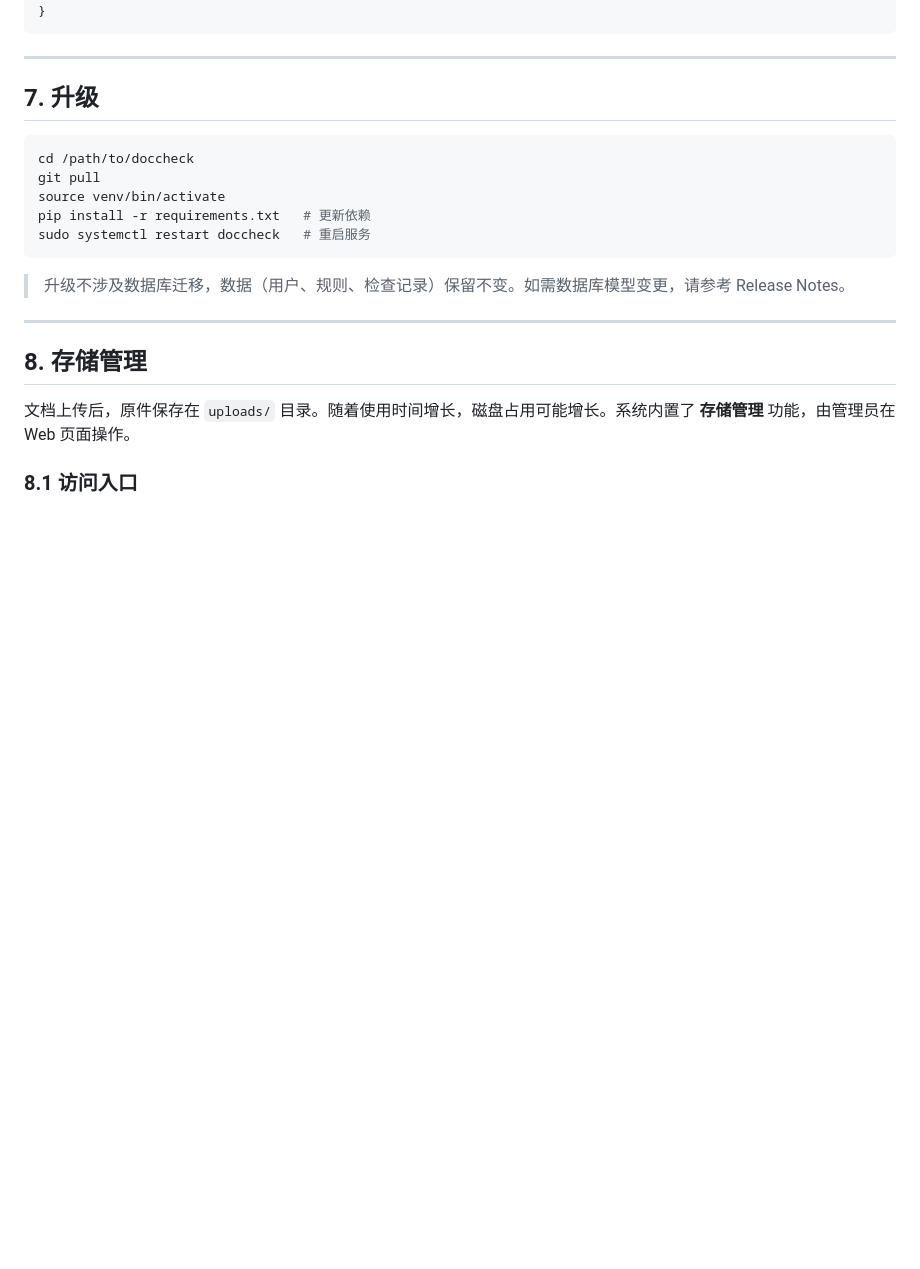
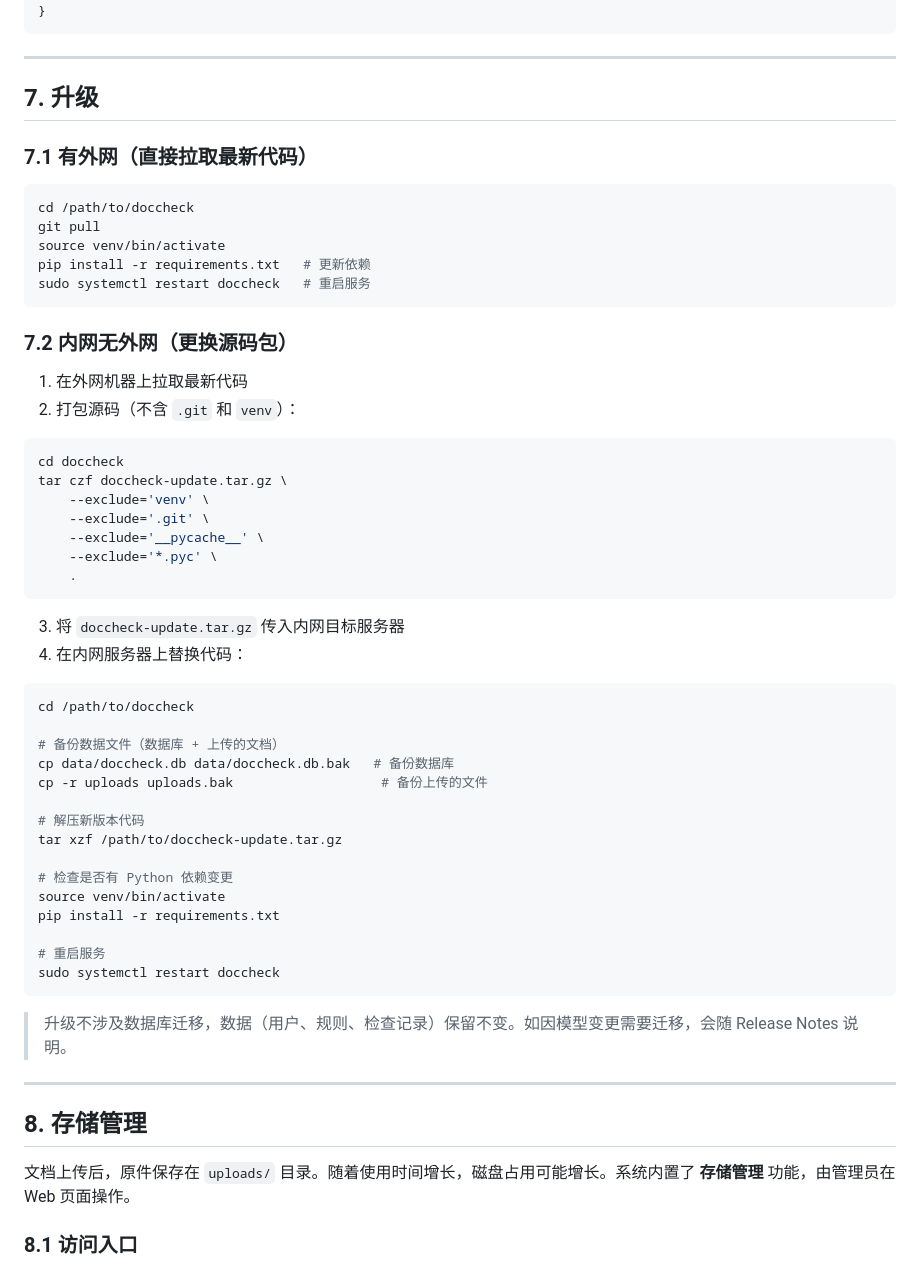
Before and after one commit to Brock-021/doccheck, a Markdown page: DocCheck-部署手册.md, the part around one of its changes. Rendered like a GitHub page; blank space fills up the shorter version.

````diff
--- a/DocCheck-部署手册.md
+++ b/DocCheck-部署手册.md
@@ -249,6 +319,8 @@ server {
 
 ## 7. 升级
 
+### 7.1 有外网（直接拉取最新代码）
+
 ```bash
 cd /path/to/doccheck
 git pull
@@ -257,7 +329,43 @@ pip install -r requirements.txt   # 更新依赖
 sudo systemctl restart doccheck   # 重启服务
 ```
 
-> 升级不涉及数据库迁移，数据（用户、规则、检查记录）保留不变。如需数据库模型变更，请参考 Release Notes。
+### 7.2 内网无外网（更换源码包）
+
+1. 在外网机器上拉取最新代码
+2. 打包源码（不含 `.git` 和 `venv`）：
+
+```bash
+cd doccheck
+tar czf doccheck-update.tar.gz \
+    --exclude='venv' \
+    --exclude='.git' \
+    --exclude='__pycache__' \
+    --exclude='*.pyc' \
+    .
+```
+
+3. 将 `doccheck-update.tar.gz` 传入内网目标服务器
+4. 在内网服务器上替换代码：
+
+```bash
+cd /path/to/doccheck
+
+# 备份数据文件（数据库 + 上传的文档）
+cp data/doccheck.db data/doccheck.db.bak   # 备份数据库
+cp -r uploads uploads.bak                   # 备份上传的文件
+
+# 解压新版本代码
+tar xzf /path/to/doccheck-update.tar.gz
+
+# 检查是否有 Python 依赖变更
+source venv/bin/activate
+pip install -r requirements.txt
+
+# 重启服务
+sudo systemctl restart doccheck
+```
+
+> 升级不涉及数据库迁移，数据（用户、规则、检查记录）保留不变。如因模型变更需要迁移，会随 Release Notes 说明。
 
 ---
 
````
Also changed, not shown: other parts of DocCheck-部署手册.md (+72 -2 lines).
